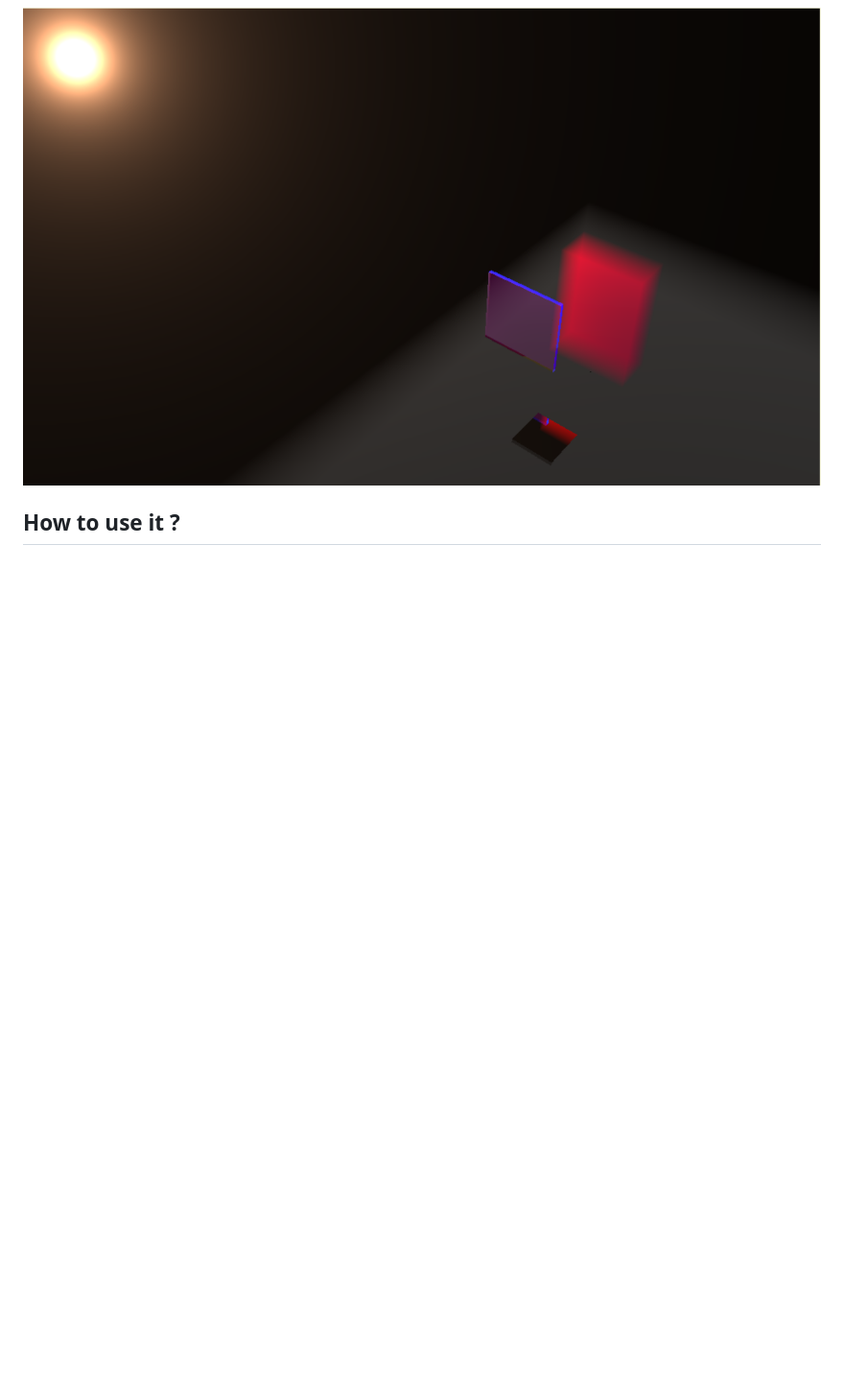
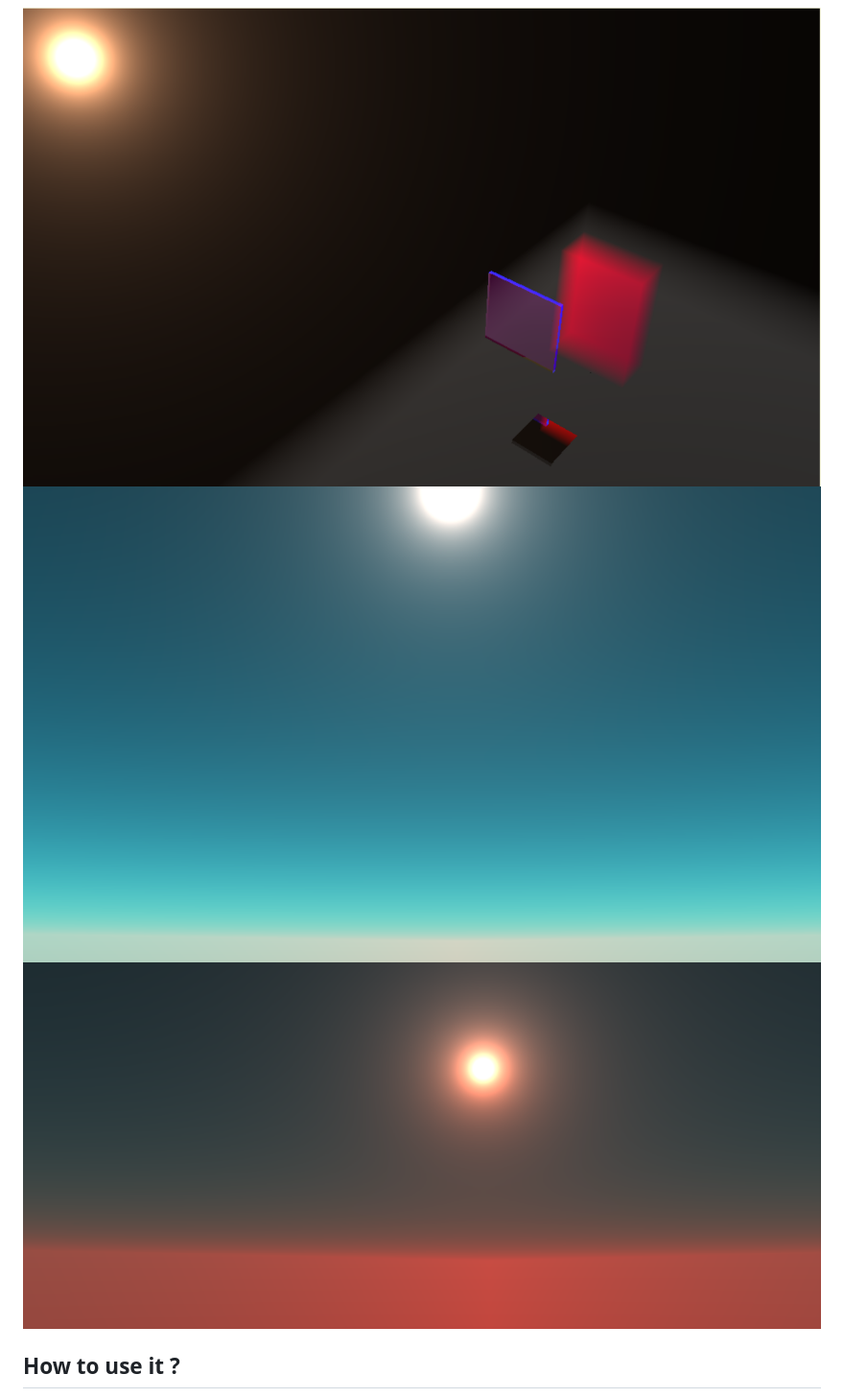
Before and after one commit to Naloween/Boxel_Engine, a Markdown page: README.md, the part around the change. Shown: that part at 96% size. Drawn GitHub-style; pictures changed too: images/screen2.png (added), images/screen3.png (added); blank space fills up the shorter version.

Commit message:
better images :)

```diff
--- a/README.md
+++ b/README.md
@@ -5,6 +5,8 @@
 An engine on browser that uses simplified raytracing running on GPU. This engine doesn't use triangles as models but boxels.
 
 <img src="images/screen_engine.png">
+<img src="images/screen2.png">
+<img src="images/screen3.png">
 
 ## How to use it ?
 
```
Also changed, not shown: 3 other files.
